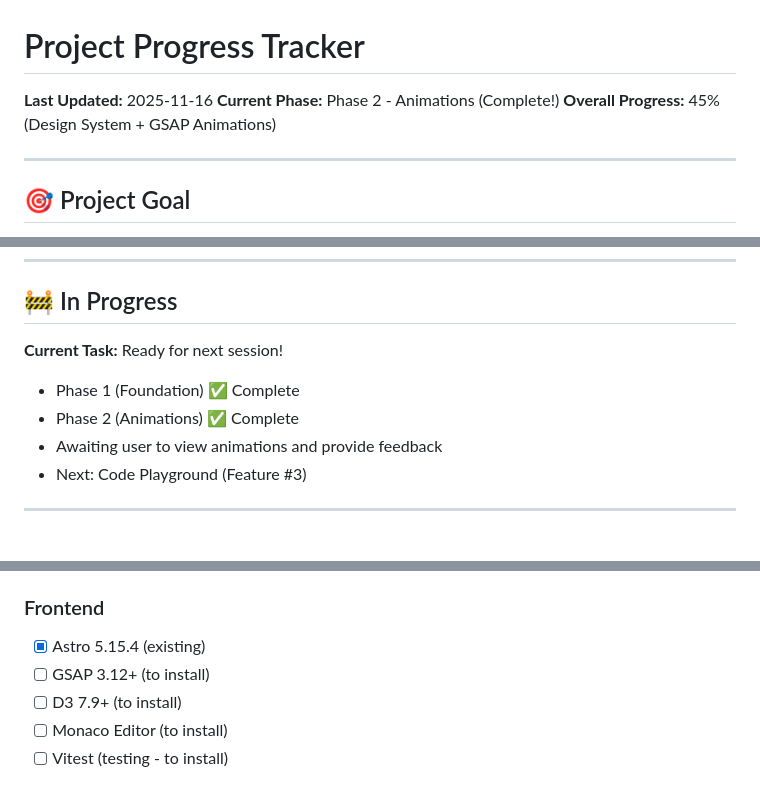
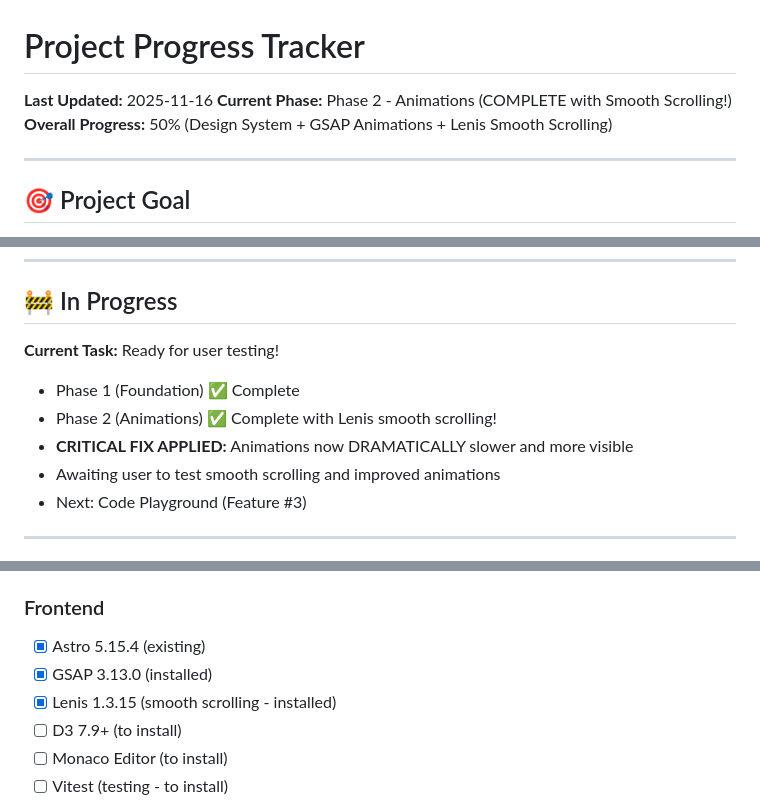
Before and after one commit to dyprodg/dennisdiepolder.com-v2, a Markdown page: PROJECT_PROGRESS.md, 3 parts joined by grey strips. Rendered like a GitHub page.

```diff
--- a/PROJECT_PROGRESS.md
+++ b/PROJECT_PROGRESS.md
@@ -1,8 +1,8 @@
 # Project Progress Tracker
 
 **Last Updated:** 2025-11-16
-**Current Phase:** Phase 2 - Animations (Complete!)
-**Overall Progress:** 45% (Design System + GSAP Animations)
+**Current Phase:** Phase 2 - Animations (COMPLETE with Smooth Scrolling!)
+**Overall Progress:** 50% (Design System + GSAP Animations + Lenis Smooth Scrolling)
 
 ---
 
@@ -44,10 +44,11 @@ Transform dennisdiepolder.com from a static portfolio into an interactive platfo
 
 ## 🚧 In Progress
 
-**Current Task:** Ready for next session!
+**Current Task:** Ready for user testing!
 - Phase 1 (Foundation) ✅ Complete
-- Phase 2 (Animations) ✅ Complete
-- Awaiting user to view animations and provide feedback
+- Phase 2 (Animations) ✅ Complete with Lenis smooth scrolling!
+- **CRITICAL FIX APPLIED:** Animations now DRAMATICALLY slower and more visible
+- Awaiting user to test smooth scrolling and improved animations
 - Next: Code Playground (Feature #3)
 
 ---
@@ -106,7 +107,8 @@ Transform dennisdiepolder.com from a static portfolio into an interactive platfo
 
 ### Frontend
 - [x] Astro 5.15.4 (existing)
-- [ ] GSAP 3.12+ (to install)
+- [x] GSAP 3.13.0 (installed)
+- [x] Lenis 1.3.15 (smooth scrolling - installed)
 - [ ] D3 7.9+ (to install)
 - [ ] Monaco Editor (to install)
 - [ ] Vitest (testing - to install)
```
Also changed, not shown: other parts of PROJECT_PROGRESS.md (+55 -0 lines).
